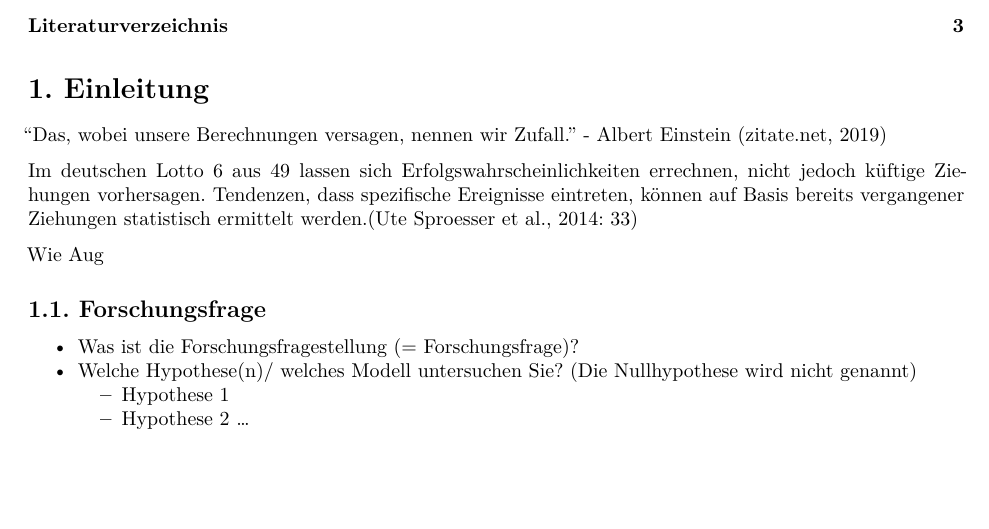
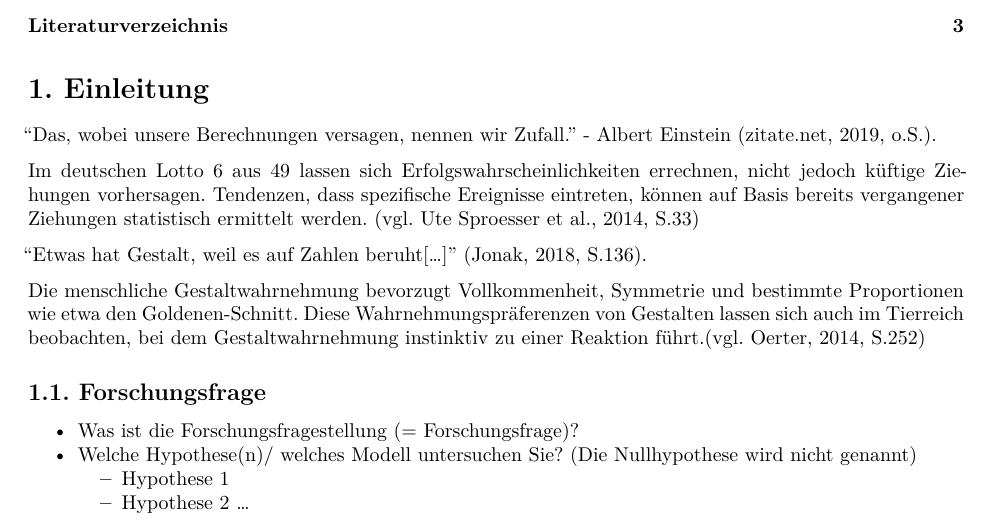
Before and after one commit to team-pixxo/WissMethoden_quantitativeDatenanalyse, an R Markdown document (Shirin_Shahidi_Seminararbeit_SoSe2019.rmd): part of page 1 of 3, cut so that both start at the same text, the shorter picture padded with empty space. The pictures show the output file Shirin_Shahidi_Seminararbeit_SoSe2019.pdf that the author committed with the source.

Commit message:
Update Seminararbeit - 16:45 Uhr

```diff
--- a/Shirin_Shahidi_Seminararbeit_SoSe2019.rmd
+++ b/Shirin_Shahidi_Seminararbeit_SoSe2019.rmd
@@ -44,11 +44,12 @@ library(citr)
 
 # 1. Einleitung
 
-<p>"Das, wobei unsere Berechnungen versagen, nennen wir Zufall." - Albert Einstein. [@zitate.net_zufallzitate_2019] </p>
+<p>"Das, wobei unsere Berechnungen versagen, nennen wir Zufall." - Albert Einstein [@zitate.net_zufallzitate_2019, o.S.]. </p>
 Im deutschen Lotto 6 aus 49 lassen sich Erfolgswahrscheinlichkeiten errechnen, nicht jedoch küftige Ziehungen vorhersagen.
-Tendenzen, dass spezifische Ereignisse eintreten, können auf Basis bereits vergangener Ziehungen statistisch ermittelt werden.[@ute_sproesser_et_al._daten_2014: 33]
+Tendenzen, dass spezifische Ereignisse eintreten, können auf Basis bereits vergangener Ziehungen statistisch ermittelt werden. [vgl.@ute_sproesser_et_al._daten_2014, S.33]
 
-Wie Aug
+<p>"Etwas hat Gestalt, weil es auf Zahlen beruht[...]" [@jonak_essays_2018, S.136].</p>
+Die menschliche Gestaltwahrnehmung bevorzugt Vollkommenheit, Symmetrie und bestimmte Proportionen wie etwa den Goldenen-Schnitt. Diese Wahrnehmungspräferenzen von Gestalten lassen sich auch im Tierreich beobachten, bei dem Gestaltwahrnehmung instinktiv zu einer Reaktion führt.[vgl.@oerter_mensch_2014, S.252]
 
 
 
```
Also changed, not shown: Shirin_Shahidi_Seminararbeit_SoSe2019.pdf.
